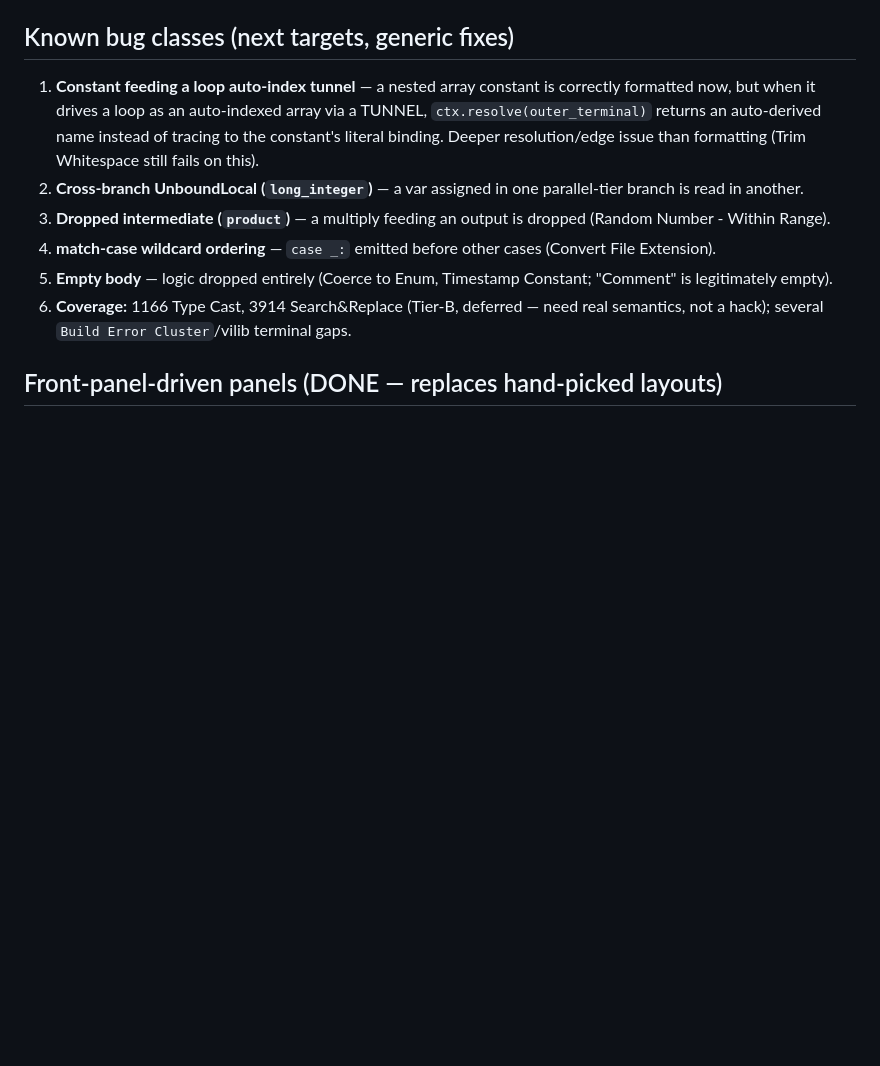
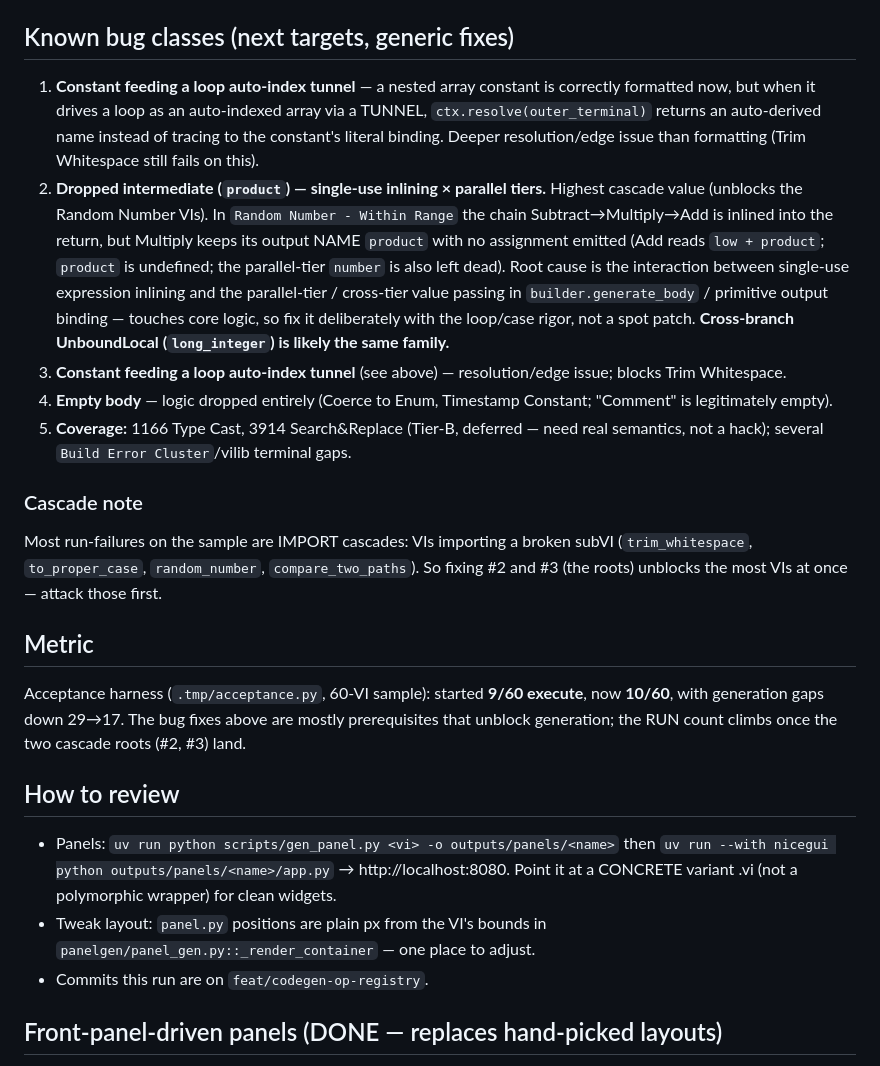
Before and after one commit to pragmatest-dev/lvkit, a Markdown page: PROGRESS.md, the part around the change. Drawn GitHub-style; blank space fills up the shorter version.

Commit message:
docs(progress): overnight run — metric, cascade insight, product root cause
Co-Authored-By: Claude Opus 4.8 <noreply@anthropic.com>
Claude-Session: https://claude.ai/code/session_01YLd9jx6GM3ZZyCWA7GVfcN

```diff
--- a/PROGRESS.md
+++ b/PROGRESS.md
@@ -40,16 +40,42 @@ confirmed by direct execution. Baseline on 60 VIs (string/numeric/file/array):
    via a TUNNEL, `ctx.resolve(outer_terminal)` returns an auto-derived name
    instead of tracing to the constant's literal binding. Deeper resolution/edge
    issue than formatting (Trim Whitespace still fails on this).
-2. **Cross-branch UnboundLocal (`long_integer`)** — a var assigned in one
-   parallel-tier branch is read in another.
-3. **Dropped intermediate (`product`)** — a multiply feeding an output is
-   dropped (Random Number - Within Range).
-4. **match-case wildcard ordering** — `case _:` emitted before other cases
-   (Convert File Extension).
-5. **Empty body** — logic dropped entirely (Coerce to Enum, Timestamp Constant;
+2. **Dropped intermediate (`product`) — single-use inlining × parallel tiers.**
+   Highest cascade value (unblocks the Random Number VIs). In
+   `Random Number - Within Range` the chain Subtract→Multiply→Add is inlined
+   into the return, but Multiply keeps its output NAME `product` with no
+   assignment emitted (Add reads `low + product`; `product` is undefined; the
+   parallel-tier `number` is also left dead). Root cause is the interaction
+   between single-use expression inlining and the parallel-tier / cross-tier
+   value passing in `builder.generate_body` / primitive output binding —
+   touches core logic, so fix it deliberately with the loop/case rigor, not a
+   spot patch. **Cross-branch UnboundLocal (`long_integer`) is likely the same
+   family.**
+3. **Constant feeding a loop auto-index tunnel** (see above) — resolution/edge
+   issue; blocks Trim Whitespace.
+4. **Empty body** — logic dropped entirely (Coerce to Enum, Timestamp Constant;
    "Comment" is legitimately empty).
-6. **Coverage:** 1166 Type Cast, 3914 Search&Replace (Tier-B, deferred — need
+5. **Coverage:** 1166 Type Cast, 3914 Search&Replace (Tier-B, deferred — need
    real semantics, not a hack); several `Build Error Cluster`/vilib terminal gaps.
+
+### Cascade note
+Most run-failures on the sample are IMPORT cascades: VIs importing a broken subVI
+(`trim_whitespace`, `to_proper_case`, `random_number`, `compare_two_paths`). So
+fixing #2 and #3 (the roots) unblocks the most VIs at once — attack those first.
+
+## Metric
+Acceptance harness (`.tmp/acceptance.py`, 60-VI sample): started **9/60 execute**,
+now **10/60**, with generation gaps down 29→17. The bug fixes above are mostly
+prerequisites that unblock generation; the RUN count climbs once the two cascade
+roots (#2, #3) land.
+
+## How to review
+- Panels: `uv run python scripts/gen_panel.py <vi> -o outputs/panels/<name>` then
+  `uv run --with nicegui python outputs/panels/<name>/app.py` → http://localhost:8080.
+  Point it at a CONCRETE variant .vi (not a polymorphic wrapper) for clean widgets.
+- Tweak layout: `panel.py` positions are plain px from the VI's bounds in
+  `panelgen/panel_gen.py::_render_container` — one place to adjust.
+- Commits this run are on `feat/codegen-op-registry`.
 
 ## Front-panel-driven panels (DONE — replaces hand-picked layouts)
 `scripts/gen_panel.py` + `scripts/panelgen/` generates `logic.py` (via
```
